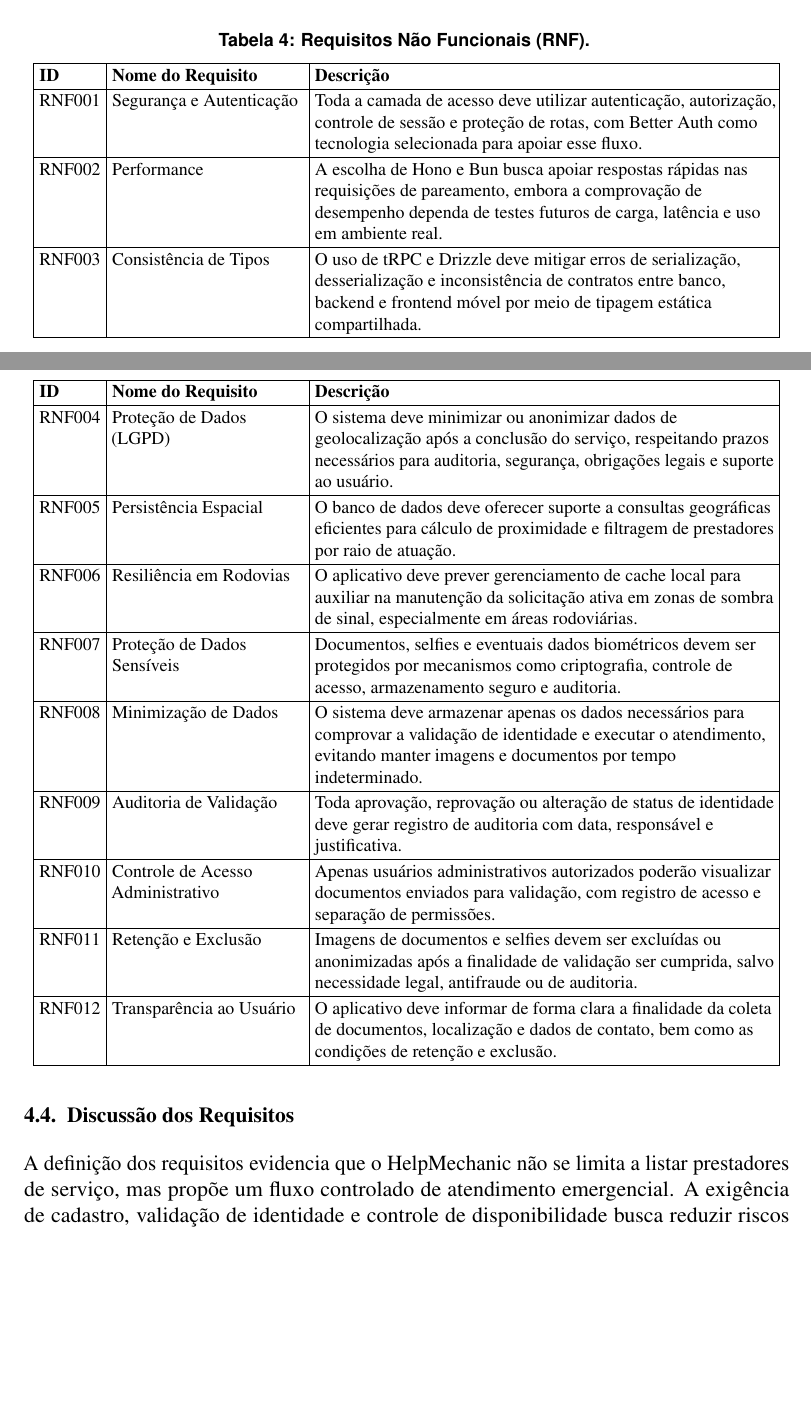
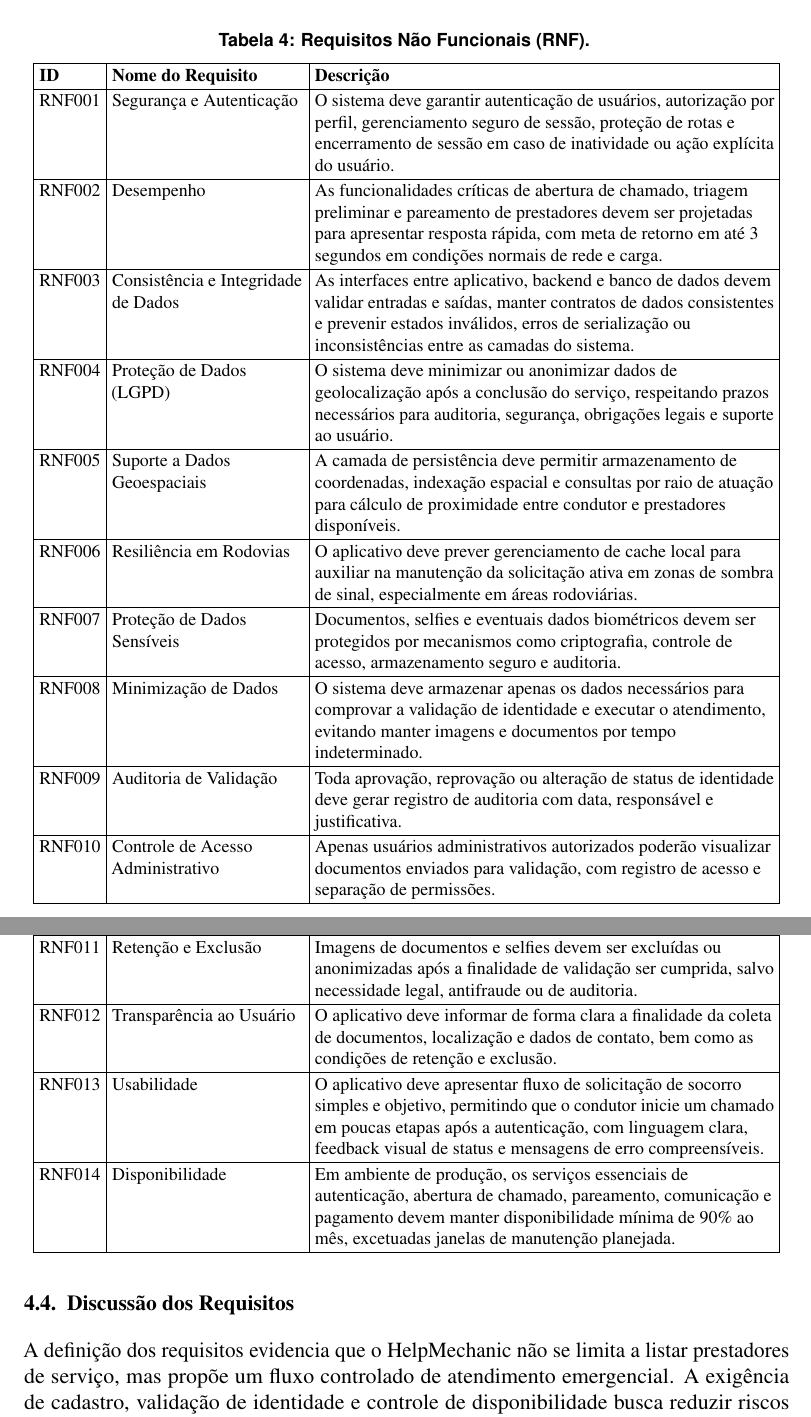
Before and after one commit to HugoGsilva/Latex-TCC, a LaTeX document (main.tex): two parts of pages 10 and 11 of 15 before the commit and two parts of pages 11 and 12 of 16 after it, joined at a grey line, cut so that both start at the same text, the shorter picture padded with empty space. Compiled offline with pdfLaTeX.

Commit message:
Ajustes nas Regras conforme feedback do professor. Adicionado rnf de usabilidade e disponibilidade do sistema.

```diff
--- a/main.tex
+++ b/main.tex
@@ -293,11 +299,11 @@
 \hline
 \textbf{ID} & \textbf{Nome do Requisito} & \textbf{Descrição} \\ \hline
 \endhead
-RNF001 & Segurança e Autenticação & Toda a camada de acesso deve utilizar autenticação, autorização, controle de sessão e proteção de rotas, com Better Auth como tecnologia selecionada para apoiar esse fluxo. \\ \hline
-RNF002 & Performance & A escolha de Hono e Bun busca apoiar respostas rápidas nas requisições de pareamento, embora a comprovação de desempenho dependa de testes futuros de carga, latência e uso em ambiente real. \\ \hline
-RNF003 & Consistência de Tipos & O uso de tRPC e Drizzle deve mitigar erros de serialização, desserialização e inconsistência de contratos entre banco, backend e frontend móvel por meio de tipagem estática compartilhada. \\ \hline
+RNF001 & Segurança e Autenticação & O sistema deve garantir autenticação de usuários, autorização por perfil, gerenciamento seguro de sessão, proteção de rotas e encerramento de sessão em caso de inatividade ou ação explícita do usuário. \\ \hline
+RNF002 & Desempenho & As funcionalidades críticas de abertura de chamado, triagem preliminar e pareamento de prestadores devem ser projetadas para apresentar resposta rápida, com meta de retorno em até 3 segundos em condições normais de rede e carga. \\ \hline
+RNF003 & Consistência e Integridade de Dados & As interfaces entre aplicativo, backend e banco de dados devem validar entradas e saídas, manter contratos de dados consistentes e prevenir estados inválidos, erros de serialização ou inconsistências entre as camadas do sistema. \\ \hline
 RNF004 & Proteção de Dados (LGPD) & O sistema deve minimizar ou anonimizar dados de geolocalização após a conclusão do serviço, respeitando prazos necessários para auditoria, segurança, obrigações legais e suporte ao usuário. \\ \hline
-RNF005 & Persistência Espacial & O banco de dados deve oferecer suporte a consultas geográficas eficientes para cálculo de proximidade e filtragem de prestadores por raio de atuação. \\ \hline
+RNF005 & Suporte a Dados Geoespaciais & A camada de persistência deve permitir armazenamento de coordenadas, indexação espacial e consultas por raio de atuação para cálculo de proximidade entre condutor e prestadores disponíveis. \\ \hline
 RNF006 & Resiliência em Rodovias & O aplicativo deve prever gerenciamento de cache local para auxiliar na manutenção da solicitação ativa em zonas de sombra de sinal, especialmente em áreas rodoviárias. \\ \hline
 RNF007 & Proteção de Dados Sensíveis & Documentos, selfies e eventuais dados biométricos devem ser protegidos por mecanismos como criptografia, controle de acesso, armazenamento seguro e auditoria. \\ \hline
 RNF008 & Minimização de Dados & O sistema deve armazenar apenas os dados necessários para comprovar a validação de identidade e executar o atendimento, evitando manter imagens e documentos por tempo indeterminado. \\ \hline
@@ -305,6 +311,8 @@
 RNF010 & Controle de Acesso Administrativo & Apenas usuários administrativos autorizados poderão visualizar documentos enviados para validação, com registro de acesso e separação de permissões. \\ \hline
 RNF011 & Retenção e Exclusão & Imagens de documentos e selfies devem ser excluídas ou anonimizadas após a finalidade de validação ser cumprida, salvo necessidade legal, antifraude ou de auditoria. \\ \hline
 RNF012 & Transparência ao Usuário & O aplicativo deve informar de forma clara a finalidade da coleta de documentos, localização e dados de contato, bem como as condições de retenção e exclusão. \\ \hline
+RNF013 & Usabilidade & O aplicativo deve apresentar fluxo de solicitação de socorro simples e objetivo, permitindo que o condutor inicie um chamado em poucas etapas após a autenticação, com linguagem clara, feedback visual de status e mensagens de erro compreensíveis. \\ \hline
+RNF014 & Disponibilidade & Em ambiente de produção, os serviços essenciais de autenticação, abertura de chamado, pareamento, comunicação e pagamento devem manter disponibilidade mínima de 90\% ao mês, excetuadas janelas de manutenção planejada. \\ \hline
 \end{longtable}
 }
 
```
Also changed, not shown: main.tex (10 more changed lines).
